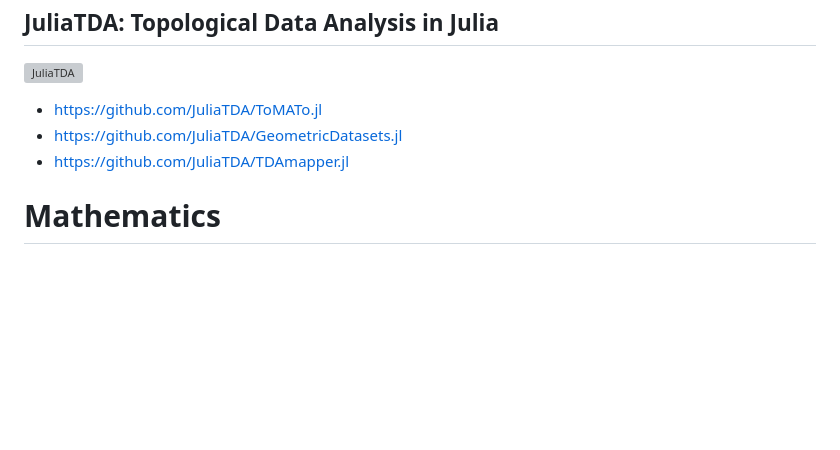
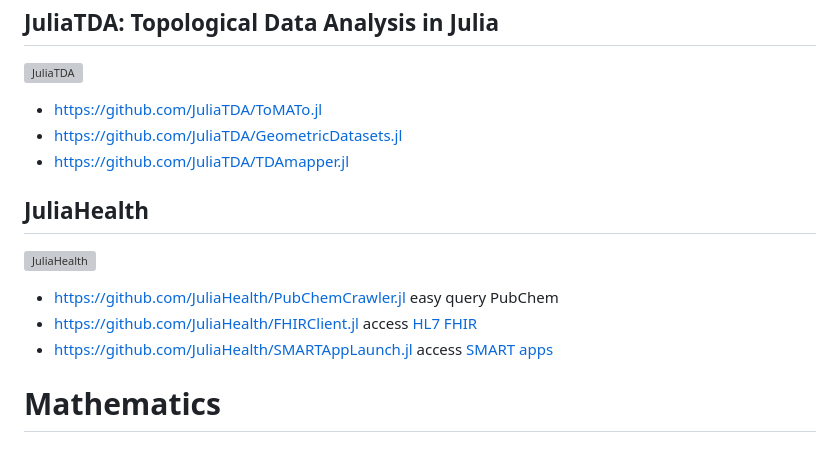
Before and after one commit to tp2750/JuliaEcosystem.jl, a Markdown page: docs/src/github_organizations.md, the part around the change. Drawn GitHub-style; blank space fills up the shorter version; grey boxes are pictures that could not be loaded.

Commit message:
JuliaHealth

```diff
--- a/docs/src/github_organizations.md
+++ b/docs/src/github_organizations.md
@@ -236,6 +236,13 @@ https://github.com/SciML
 * https://github.com/JuliaTDA/GeometricDatasets.jl
 * https://github.com/JuliaTDA/TDAmapper.jl
 
+## JuliaHealth
+![JuliaHealth](https://avatars.githubusercontent.com/u/64336345?s=200&v=4)
+* <https://github.com/JuliaHealth/PubChemCrawler.jl> easy query PubChem
+* <https://github.com/JuliaHealth/FHIRClient.jl> access [HL7 FHIR](https://hl7.org/fhir/)
+* https://github.com/JuliaHealth/SMARTAppLaunch.jl access [SMART apps](https://docs.smarthealthit.org/)
+
+
 # Mathematics
 
 ## [OSCAR Computer Algebra System](https://github.com/oscar-system)
```
